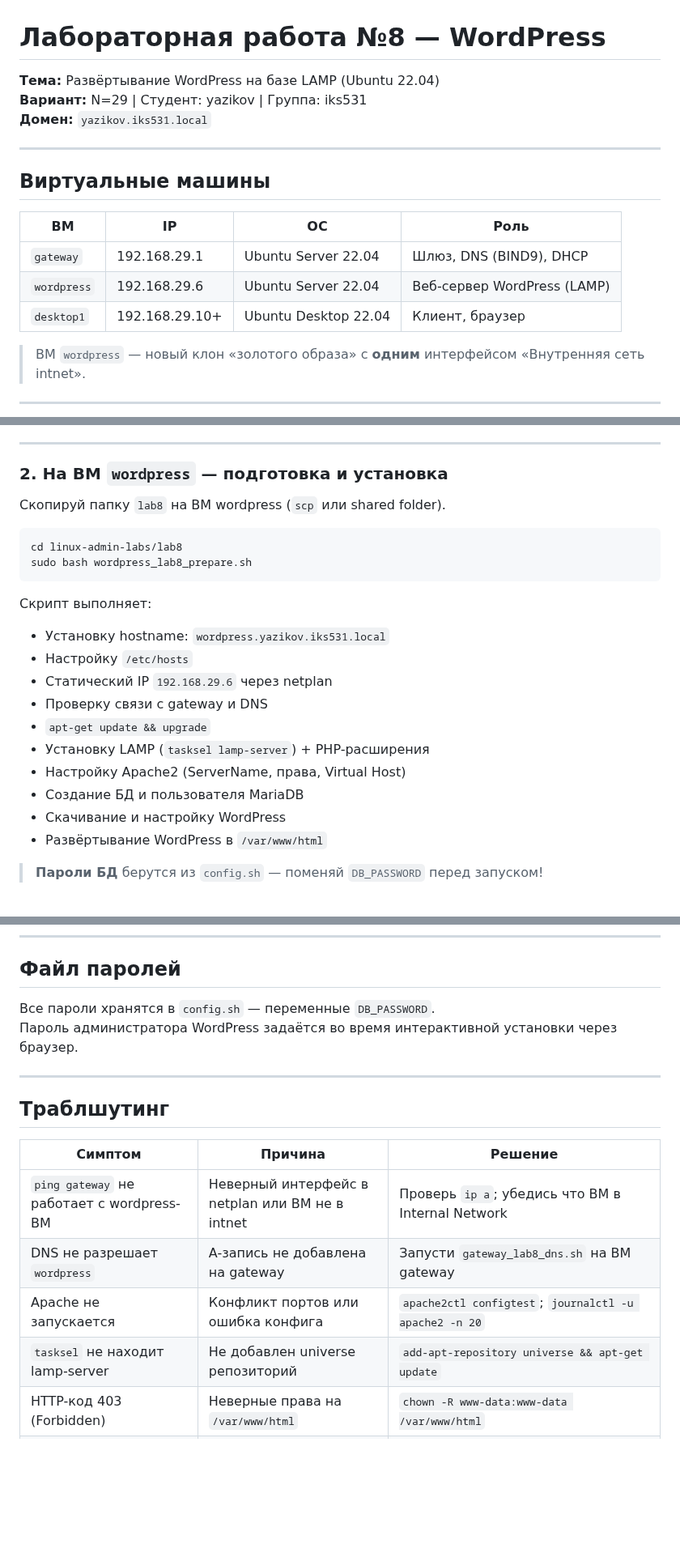
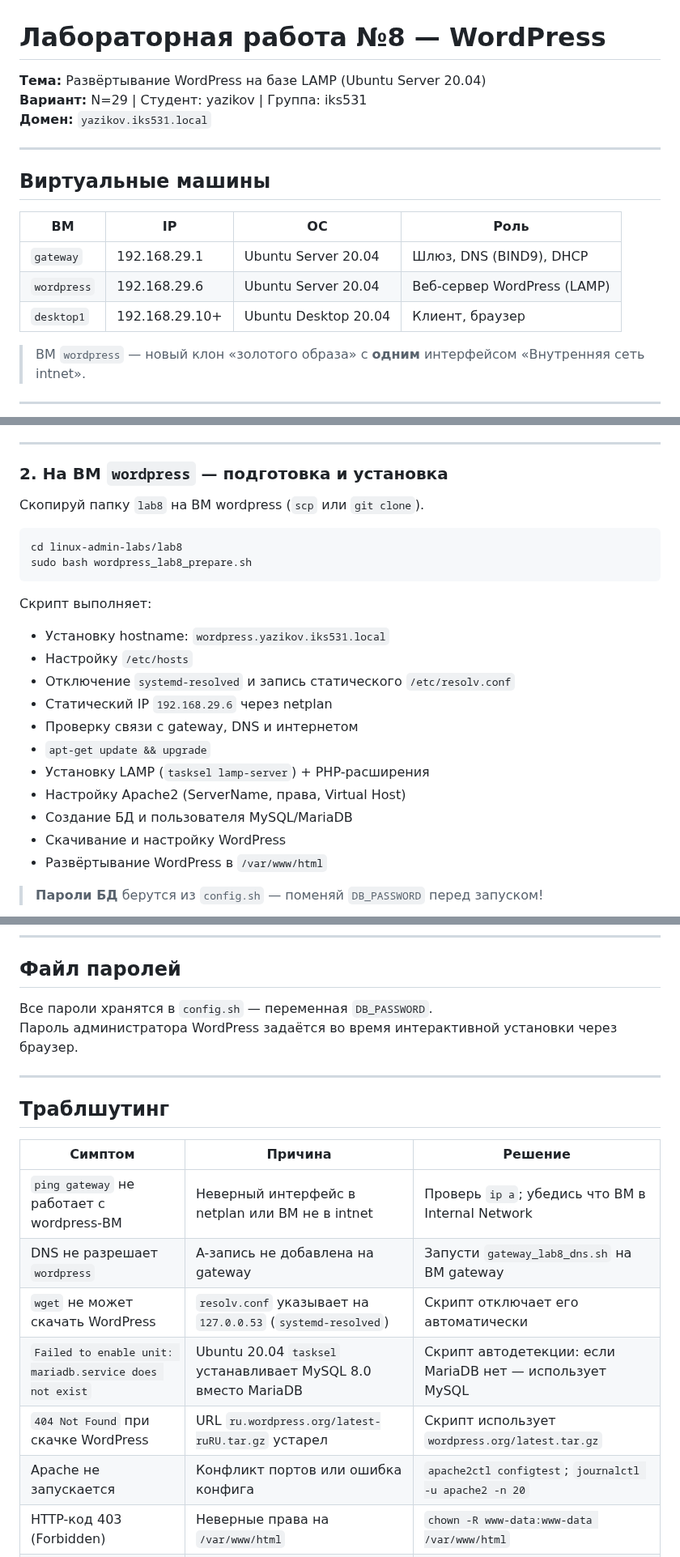
Before and after one commit to BLXCKBXXST/web-technologies-labs, a Markdown page: lab8/README.md, 3 parts joined by grey strips. Shown at 81% size. GitHub-like rendering; blank space fills up the shorter version.

Commit message:
lab8: update README — Ubuntu 20.04, MySQL 8.0, systemd-resolved note, correct WP URL

````diff
--- a/lab8/README.md
+++ b/lab8/README.md
@@ -1,6 +1,6 @@
 # Лабораторная работа №8 — WordPress
 
-**Тема:** Развёртывание WordPress на базе LAMP (Ubuntu 22.04)
+**Тема:** Развёртывание WordPress на базе LAMP (Ubuntu Server 20.04)
 **Вариант:** N=29 | Студент: yazikov | Группа: iks531
 **Домен:** `yazikov.iks531.local`
 
@@ -10,9 +10,9 @@
 
 | ВМ | IP | ОС | Роль |
 |---|---|---|---|
-| `gateway` | 192.168.29.1 | Ubuntu Server 22.04 | Шлюз, DNS (BIND9), DHCP |
-| `wordpress` | 192.168.29.6 | Ubuntu Server 22.04 | Веб-сервер WordPress (LAMP) |
-| `desktop1` | 192.168.29.10+ | Ubuntu Desktop 22.04 | Клиент, браузер |
+| `gateway` | 192.168.29.1 | Ubuntu Server 20.04 | Шлюз, DNS (BIND9), DHCP |
+| `wordpress` | 192.168.29.6 | Ubuntu Server 20.04 | Веб-сервер WordPress (LAMP) |
+| `desktop1` | 192.168.29.10+ | Ubuntu Desktop 20.04 | Клиент, браузер |
 
 > ВМ `wordpress` — новый клон «золотого образа» с **одним** интерфейсом «Внутренняя сеть intnet».
 
@@ -56,7 +56,7 @@ sudo bash gateway_lab8_dns.sh
 
 ### 2. На ВМ `wordpress` — подготовка и установка
 
-Скопируй папку `lab8` на ВМ wordpress (`scp` или shared folder).
+Скопируй папку `lab8` на ВМ wordpress (`scp` или `git clone`).
 
 ```bash
 cd linux-admin-labs/lab8
@@ -66,12 +66,13 @@ sudo bash wordpress_lab8_prepare.sh
 Скрипт выполняет:
 - Установку hostname: `wordpress.yazikov.iks531.local`
 - Настройку `/etc/hosts`
+- Отключение `systemd-resolved` и запись статического `/etc/resolv.conf`
 - Статический IP `192.168.29.6` через netplan
-- Проверку связи с gateway и DNS
+- Проверку связи с gateway, DNS и интернетом
 - `apt-get update && upgrade`
 - Установку LAMP (`tasksel lamp-server`) + PHP-расширения
 - Настройку Apache2 (ServerName, права, Virtual Host)
-- Создание БД и пользователя MariaDB
+- Создание БД и пользователя MySQL/MariaDB
 - Скачивание и настройку WordPress
 - Развёртывание WordPress в `/var/www/html`
 
@@ -127,7 +128,7 @@ sudo bash desktop_lab8_check.sh
 
 ## Файл паролей
 
-Все пароли хранятся в `config.sh` — переменные `DB_PASSWORD`.
+Все пароли хранятся в `config.sh` — переменная `DB_PASSWORD`.
 Пароль администратора WordPress задаётся во время интерактивной установки через браузер.
 
 ---
@@ -138,8 +139,10 @@ sudo bash desktop_lab8_check.sh
 |---|---|---|
 | `ping gateway` не работает с wordpress-ВМ | Неверный интерфейс в netplan или ВМ не в intnet | Проверь `ip a`; убедись что ВМ в Internal Network |
 | DNS не разрешает `wordpress` | A-запись не добавлена на gateway | Запусти `gateway_lab8_dns.sh` на ВМ gateway |
+| `wget` не может скачать WordPress | `resolv.conf` указывает на `127.0.0.53` (`systemd-resolved`) | Скрипт отключает его автоматически |
+| `Failed to enable unit: mariadb.service does not exist` | Ubuntu 20.04 `tasksel` устанавливает MySQL 8.0 вместо MariaDB | Скрипт автодетекции: если MariaDB нет — использует MySQL |
+| `404 Not Found` при скачке WordPress | URL `ru.wordpress.org/latest-ruRU.tar.gz` устарел | Скрипт использует `wordpress.org/latest.tar.gz` |
 | Apache не запускается | Конфликт портов или ошибка конфига | `apache2ctl configtest`; `journalctl -u apache2 -n 20` |
-| `tasksel` не находит lamp-server | Не добавлен universe репозиторий | `add-apt-repository universe && apt-get update` |
 | HTTP-код 403 (Forbidden) | Неверные права на `/var/www/html` | `chown -R www-data:www-data /var/www/html` |
 | WordPress предлагает установку повторно | `wp-config.php` не настроен или БД пуста | Проверь `wp-config.php`; запусти `wordpress_lab8_prepare.sh` заново |
 | Ошибка подключения к БД при установке | Неверный пароль в `config.sh` | Поправь `DB_PASSWORD` в `config.sh` и пересоздай БД |
````
Also changed, not shown: other parts of lab8/README.md (+2 -2 lines).
